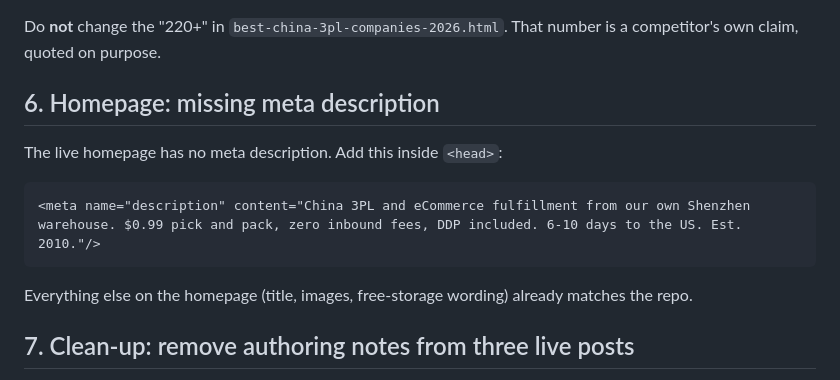
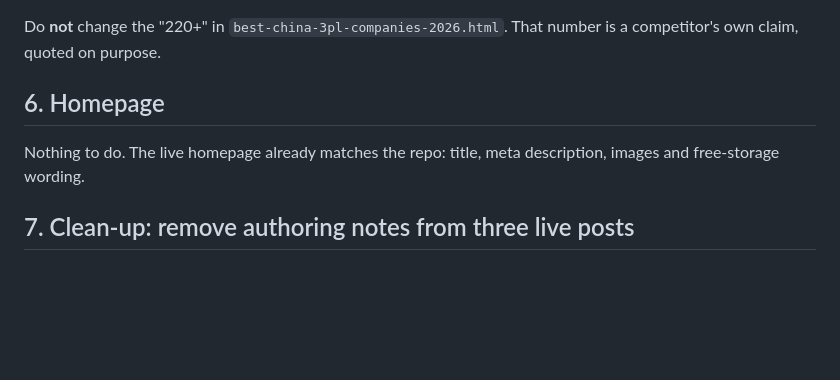
Before and after one commit to NoelM74/china-fulfillment, a Markdown page: CMS-UPDATE-CHECKLIST.md, the part around the change. Drawn GitHub-style; blank space fills up the shorter version.

Commit message:
Correct the checklist: the live homepage already has its meta description
Co-Authored-By: Claude Opus 5.5 <noreply@anthropic.com>
Claude-Session: https://claude.ai/code/session_01TmbpM8axLPM1eM23nnQqqS

````diff
--- a/CMS-UPDATE-CHECKLIST.md
+++ b/CMS-UPDATE-CHECKLIST.md
@@ -71,15 +71,9 @@ Production still says 220+ on these pages. Change every instance to **200+** (th
 
 Do **not** change the "220+" in `best-china-3pl-companies-2026.html`. That number is a competitor's own claim, quoted on purpose.
 
-## 6. Homepage: missing meta description
+## 6. Homepage
 
-The live homepage has no meta description. Add this inside `<head>`:
-
-```html
-<meta name="description" content="China 3PL and eCommerce fulfillment from our own Shenzhen warehouse. $0.99 pick and pack, zero inbound fees, DDP included. 6-10 days to the US. Est. 2010."/>
-```
-
-Everything else on the homepage (title, images, free-storage wording) already matches the repo.
+Nothing to do. The live homepage already matches the repo: title, meta description, images and free-storage wording.
 
 ## 7. Clean-up: remove authoring notes from three live posts
 
````
